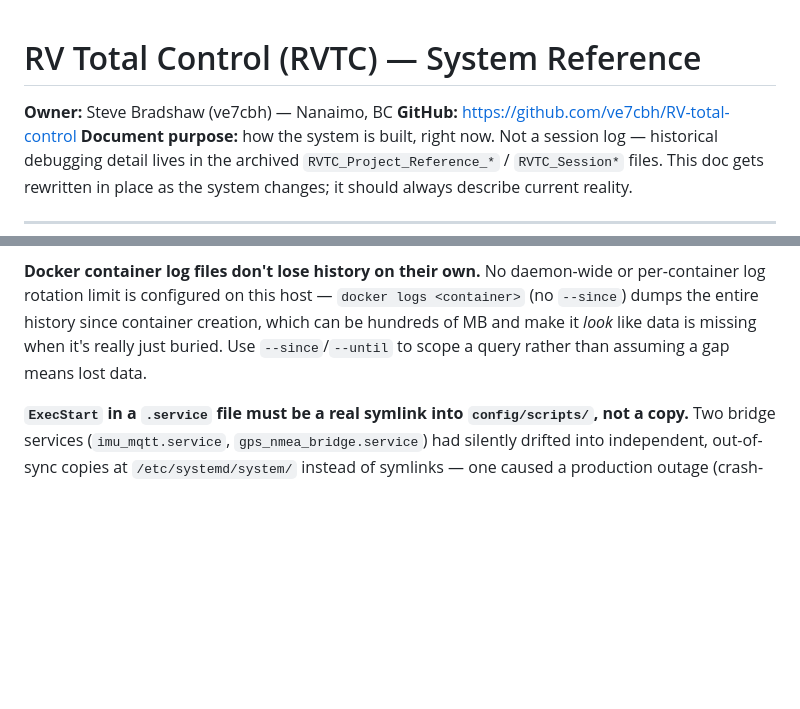
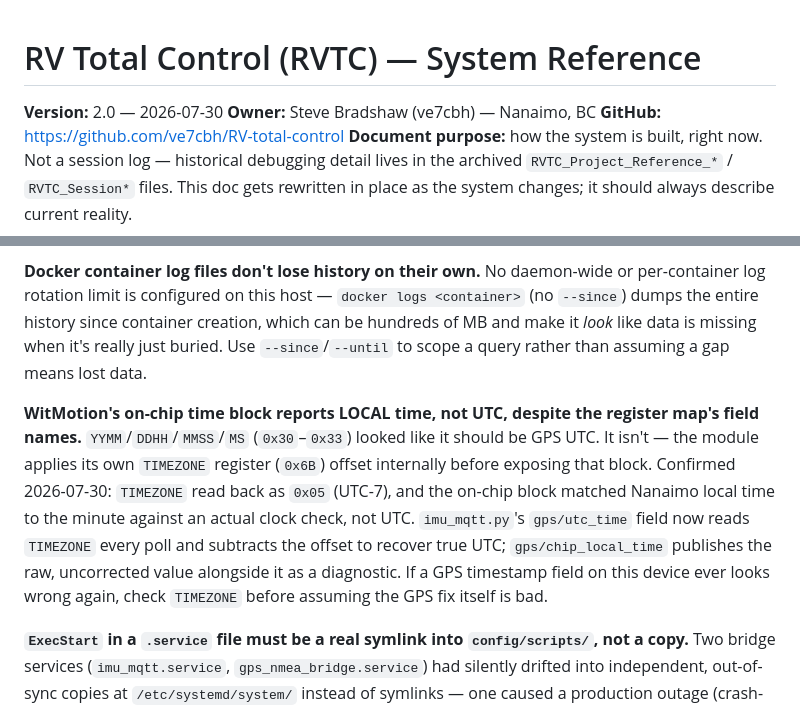
Before and after one commit to ve7cbh/RV-total-control, a Markdown page: docs/RVTC_System_Reference.md, 2 parts joined by grey strips. GitHub-like rendering; blank space fills up the shorter version.

```diff
--- a/docs/RVTC_System_Reference.md
+++ b/docs/RVTC_System_Reference.md
@@ -1,4 +1,5 @@
 # RV Total Control (RVTC) — System Reference
+**Version:** 2.0 — 2026-07-30
 **Owner:** Steve Bradshaw (ve7cbh) — Nanaimo, BC
 **GitHub:** https://github.com/ve7cbh/RV-total-control
 **Document purpose:** how the system is built, right now. Not a session log — historical
@@ -388,6 +398,16 @@ the entire history since container creation, which can be hundreds of MB and mak
 data is missing when it's really just buried. Use `--since`/`--until` to scope a query rather
 than assuming a gap means lost data.
 
+**WitMotion's on-chip time block reports LOCAL time, not UTC, despite the register map's field
+names.** `YYMM`/`DDHH`/`MMSS`/`MS` (`0x30`–`0x33`) looked like it should be GPS UTC. It isn't —
+the module applies its own `TIMEZONE` register (`0x6B`) offset internally before exposing that
+block. Confirmed 2026-07-30: `TIMEZONE` read back as `0x05` (UTC-7), and the on-chip block
+matched Nanaimo local time to the minute against an actual clock check, not UTC. `imu_mqtt.py`'s
+`gps/utc_time` field now reads `TIMEZONE` every poll and subtracts the offset to recover true
+UTC; `gps/chip_local_time` publishes the raw, uncorrected value alongside it as a diagnostic. If
+a GPS timestamp field on this device ever looks wrong again, check `TIMEZONE` before assuming the
+GPS fix itself is bad.
+
 **`ExecStart` in a `.service` file must be a real symlink into `config/scripts/`, not a copy.**
 Two bridge services (`imu_mqtt.service`, `gps_nmea_bridge.service`) had silently drifted into
 independent, out-of-sync copies at `/etc/systemd/system/` instead of symlinks — one caused a
```
Also changed, not shown: other parts of docs/RVTC_System_Reference.md (+34 -10 lines).
